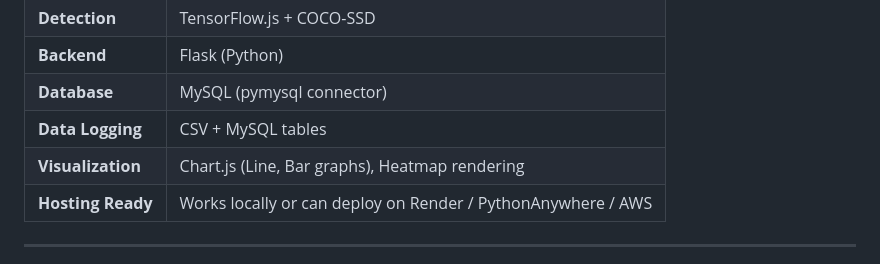
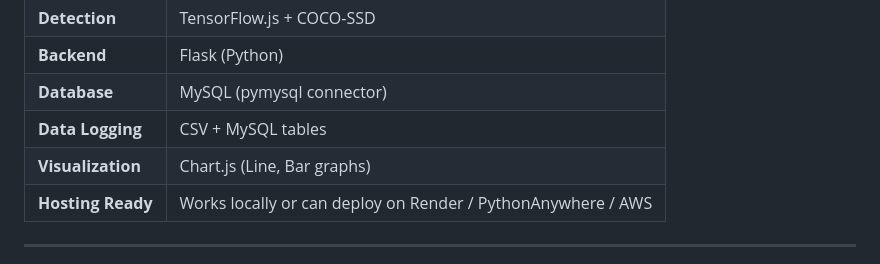
Before and after one commit to Sathyasree11/Crowd-count-using-video-analytics, a Markdown page: README.md, the part around the change. Drawn GitHub-style.

```diff
--- a/README.md
+++ b/README.md
@@ -76,7 +76,7 @@ CrowdCountingPortal/
 | **Backend** | Flask (Python) |
 | **Database** | MySQL (pymysql connector) |
 | **Data Logging** | CSV + MySQL tables |
-| **Visualization** | Chart.js (Line, Bar graphs), Heatmap rendering |
+| **Visualization** | Chart.js (Line, Bar graphs)|
 | **Hosting Ready** | Works locally or can deploy on Render / PythonAnywhere / AWS |
 
 ---
```
